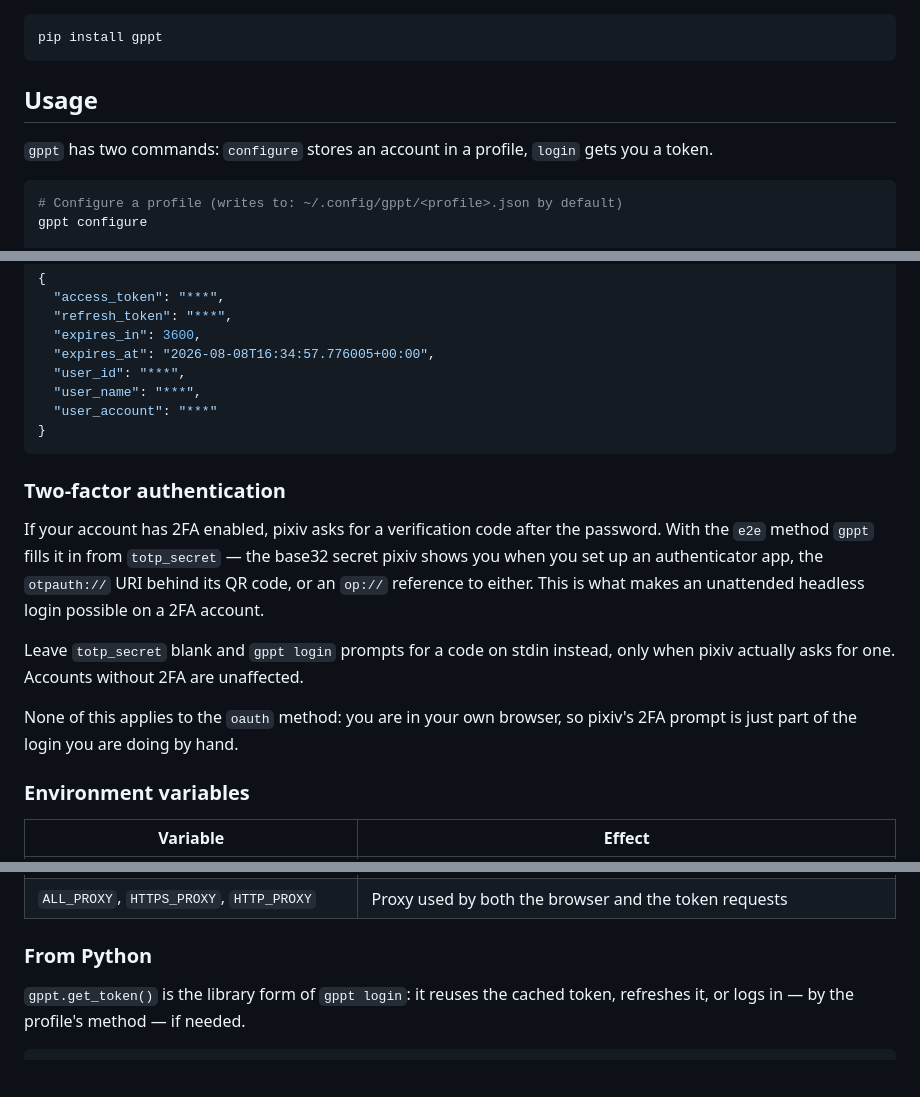
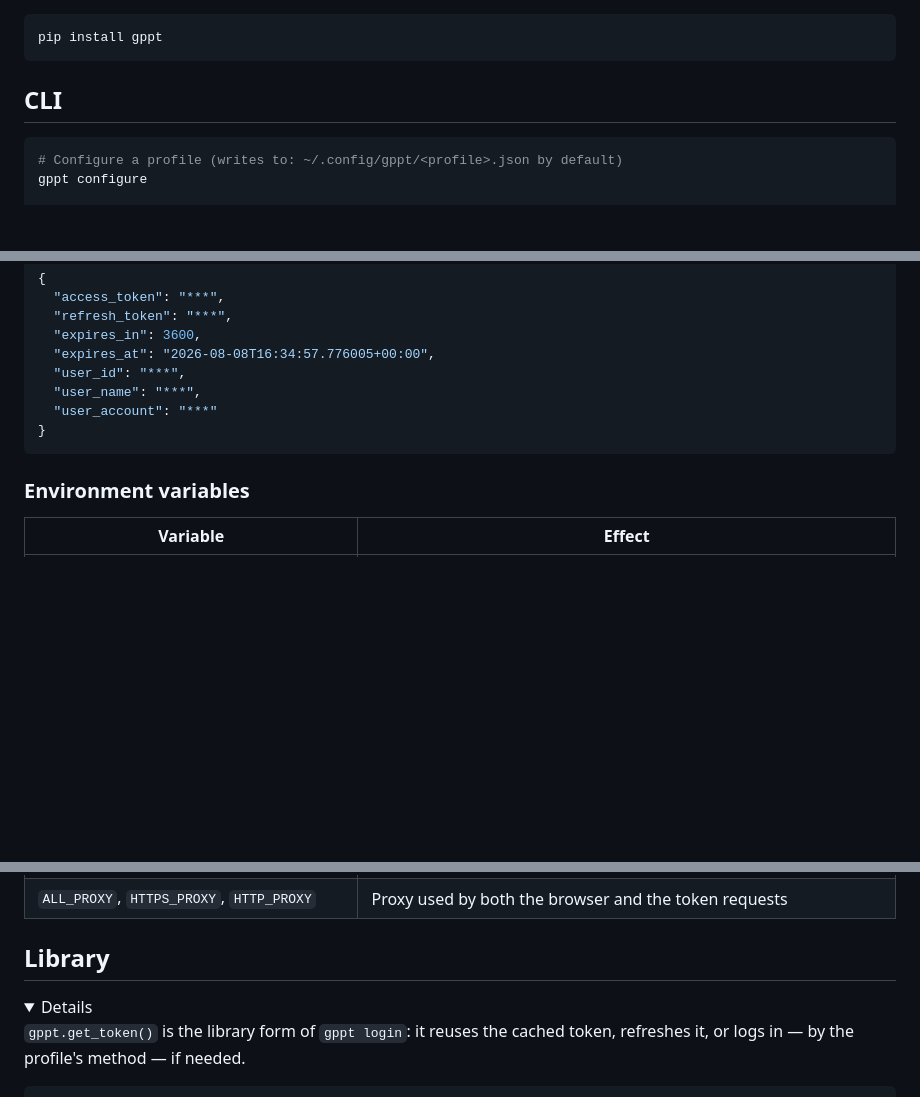
Before and after one commit to eggplants/get-pixivpy-token, a Markdown page: README.md, 3 parts joined by grey strips. Rendered like a GitHub page; folded sections open; blank space fills up the shorter version.

Commit message:
docs: simplify

````diff
--- a/README.md
+++ b/README.md
@@ -29,9 +29,7 @@
 pip install gppt
 ```
 
-## Usage
-
-`gppt` has two commands: `configure` stores an account in a profile, `login` gets you a token.
+## CLI
 
 ```bash
 # Configure a profile (writes to: ~/.config/gppt/<profile>.json by default)
@@ -66,20 +64,6 @@ gppt login
 }
 ```
 
-### Two-factor authentication
-
-If your account has 2FA enabled, pixiv asks for a verification code after the
-password. With the `e2e` method `gppt` fills it in from `totp_secret` — the
-base32 secret pixiv shows you when you set up an authenticator app, the
-`otpauth://` URI behind its QR code, or an `op://` reference to either. This is
-what makes an unattended headless login possible on a 2FA account.
-
-Leave `totp_secret` blank and `gppt login` prompts for a code on stdin instead,
-only when pixiv actually asks for one. Accounts without 2FA are unaffected.
-
-None of this applies to the `oauth` method: you are in your own browser, so
-pixiv's 2FA prompt is just part of the login you are doing by hand.
-
 ### Environment variables
 
 | Variable | Effect |
@@ -89,7 +73,9 @@ pixiv's 2FA prompt is just part of the login you are doing by hand.
 | `GPPT_CONFIG_DIR` | Directory holding profiles and cached tokens (default: `$XDG_CONFIG_HOME/gppt`) |
 | `ALL_PROXY`, `HTTPS_PROXY`, `HTTP_PROXY` | Proxy used by both the browser and the token requests |
 
-### From Python
+## Library
+
+<details>
 
 `gppt.get_token()` is the library form of `gppt login`: it reuses the cached
 token, refreshes it, or logs in — by the profile's method — if needed.
````
Also changed, not shown: other parts of README.md (+2 -0 lines).
